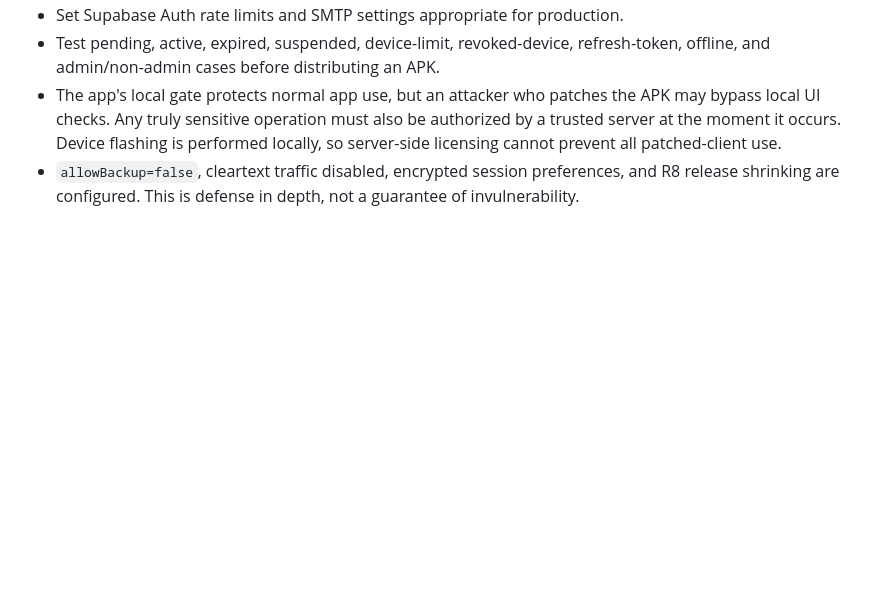
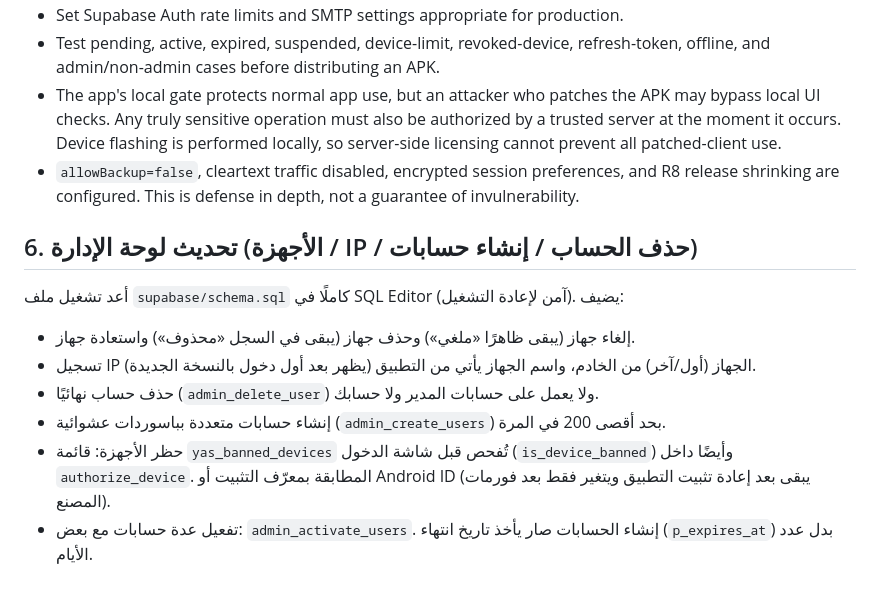
Before and after one commit to youssefatfsad597/YAS-SOFTWARE, a Markdown page: SETUP.md, the part around the change. Drawn GitHub-style; blank space fills up the shorter version.

```diff
--- a/SETUP.md
+++ b/SETUP.md
@@ -67,3 +67,13 @@ The dashboard uses only authenticated RPC functions for admin actions. The SQL f
 - Test pending, active, expired, suspended, device-limit, revoked-device, refresh-token, offline, and admin/non-admin cases before distributing an APK.
 - The app's local gate protects normal app use, but an attacker who patches the APK may bypass local UI checks. Any truly sensitive operation must also be authorized by a trusted server at the moment it occurs. Device flashing is performed locally, so server-side licensing cannot prevent all patched-client use.
 - `allowBackup=false`, cleartext traffic disabled, encrypted session preferences, and R8 release shrinking are configured. This is defense in depth, not a guarantee of invulnerability.
+
+## 6. تحديث لوحة الإدارة (الأجهزة / IP / حذف الحساب / إنشاء حسابات)
+
+أعد تشغيل ملف `supabase/schema.sql` كاملًا في SQL Editor (آمن لإعادة التشغيل). يضيف:
+- إلغاء جهاز (يبقى ظاهرًا «ملغي») وحذف جهاز (يبقى في السجل «محذوف») واستعادة جهاز.
+- تسجيل IP الجهاز (أول/آخر) من الخادم، واسم الجهاز يأتي من التطبيق (يظهر بعد أول دخول بالنسخة الجديدة).
+- حذف حساب نهائيًا (`admin_delete_user`) ولا يعمل على حسابات المدير ولا حسابك.
+- إنشاء حسابات متعددة بباسوردات عشوائية (`admin_create_users`) بحد أقصى 200 في المرة.
+- حظر الأجهزة: قائمة `yas_banned_devices` تُفحص قبل شاشة الدخول (`is_device_banned`) وأيضًا داخل `authorize_device`. المطابقة بمعرّف التثبيت أو Android ID (يبقى بعد إعادة تثبيت التطبيق ويتغير فقط بعد فورمات المصنع).
+- تفعيل عدة حسابات مع بعض: `admin_activate_users`. إنشاء الحسابات صار يأخذ تاريخ انتهاء (`p_expires_at`) بدل عدد الأيام.
```
